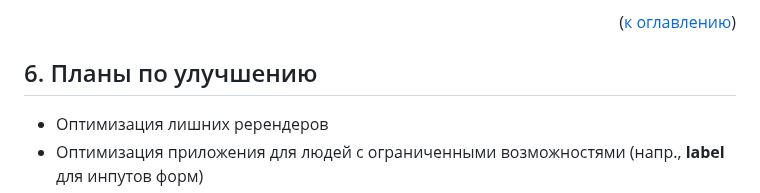
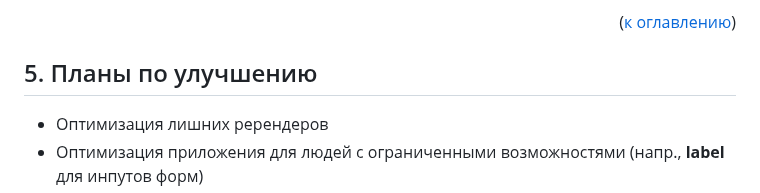
Before and after one commit to endjoyer/react-mesto-api-full-gha, a Markdown page: README.md, the part around the change. Drawn GitHub-style.

```diff
--- a/README.md
+++ b/README.md
@@ -105,7 +105,7 @@ https://www.figma.com/file/5H3gsn5lIGPwzBPby9jAOo/Sprint-14-RU?node-id=0%3A1
 
 <div align="right">(<a href="#summary">к оглавлению</a>)</div>
 
-<a name="enhancement"><h2>6. Планы по улучшению</h2></a>
+<a name="enhancement"><h2>5. Планы по улучшению</h2></a>
 - Оптимизация лишних ререндеров
 - Оптимизация приложения для людей с ограниченными возможностями (напр., <b>label</b> для инпутов форм)
 - Добавление автоматического обновления галереи карточек
```
